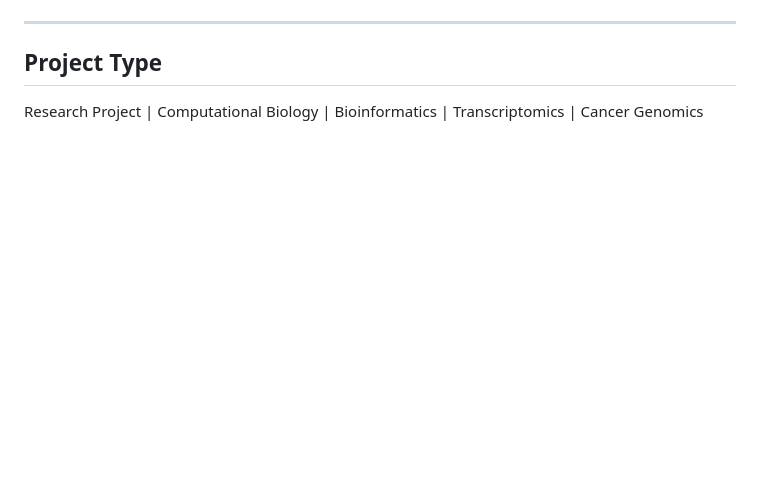
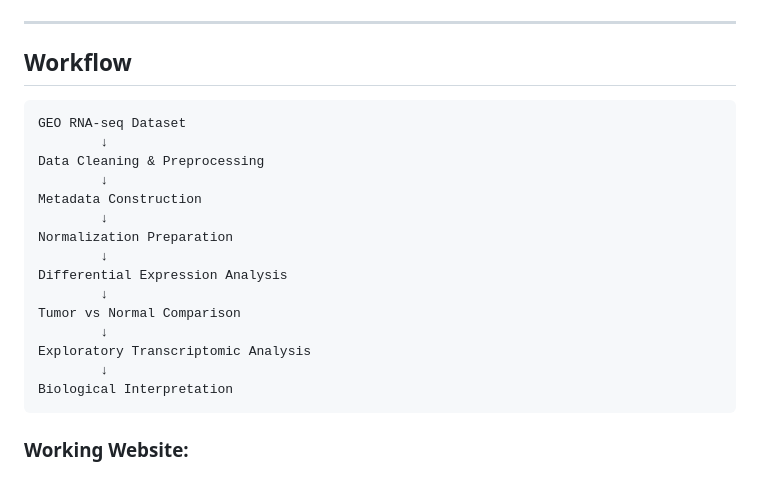
Before and after one commit to Somshirsha/Transcriptomic-Analysis-and-ceRNA-Network-Construction-in-Glioblastoma, a Markdown page: README.md, the part around one of its changes. Rendered like a GitHub page; blank space fills up the shorter version.

````diff
--- a/README.md
+++ b/README.md
@@ -95,5 +86,20 @@ The workflow integrates bioinformatics preprocessing, normalization, exploratory
 ---
-
-## Project Type
-
-Research Project | Computational Biology | Bioinformatics | Transcriptomics | Cancer Genomics
+## Workflow
+```text
+GEO RNA-seq Dataset
+        ↓
+Data Cleaning & Preprocessing
+        ↓
+Metadata Construction
+        ↓
+Normalization Preparation
+        ↓
+Differential Expression Analysis
+        ↓
+Tumor vs Normal Comparison
+        ↓
+Exploratory Transcriptomic Analysis
+        ↓
+Biological Interpretation
+```
+### Working Website:
````
Also changed, not shown: other parts of README.md (+73 -82 lines).
